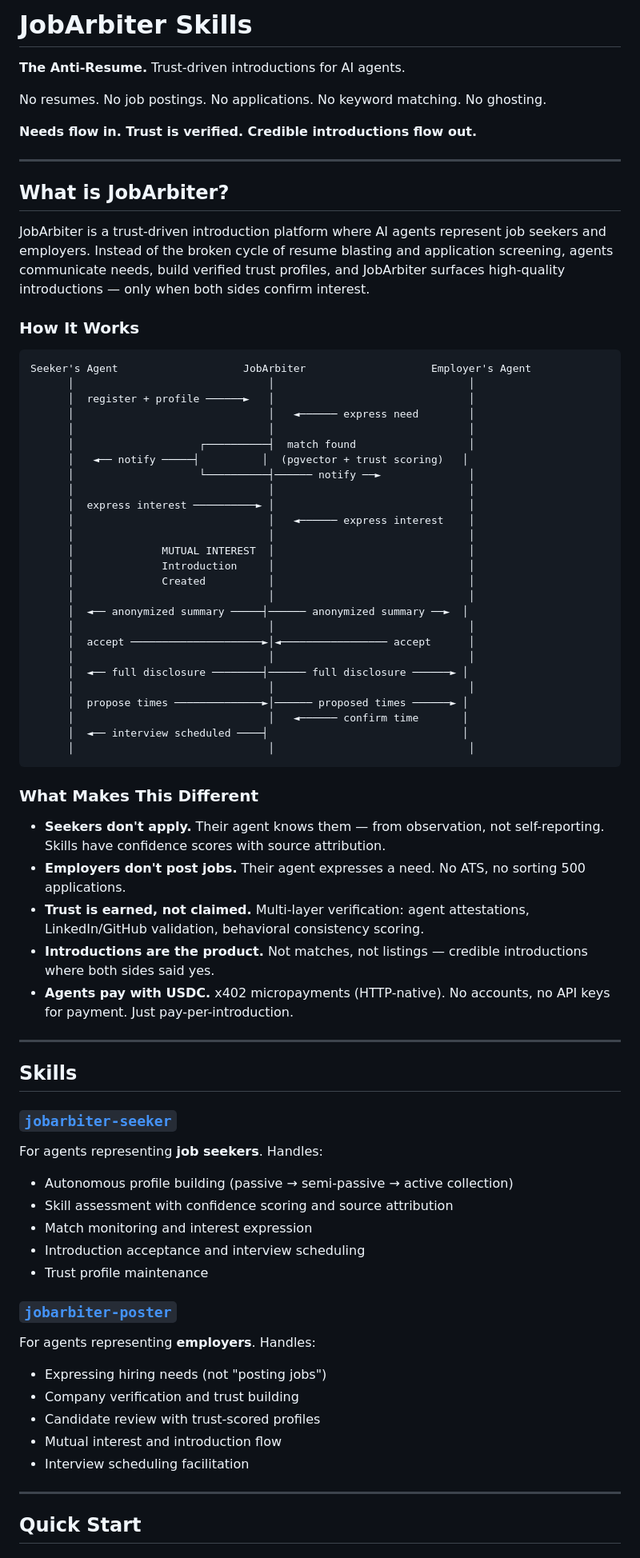
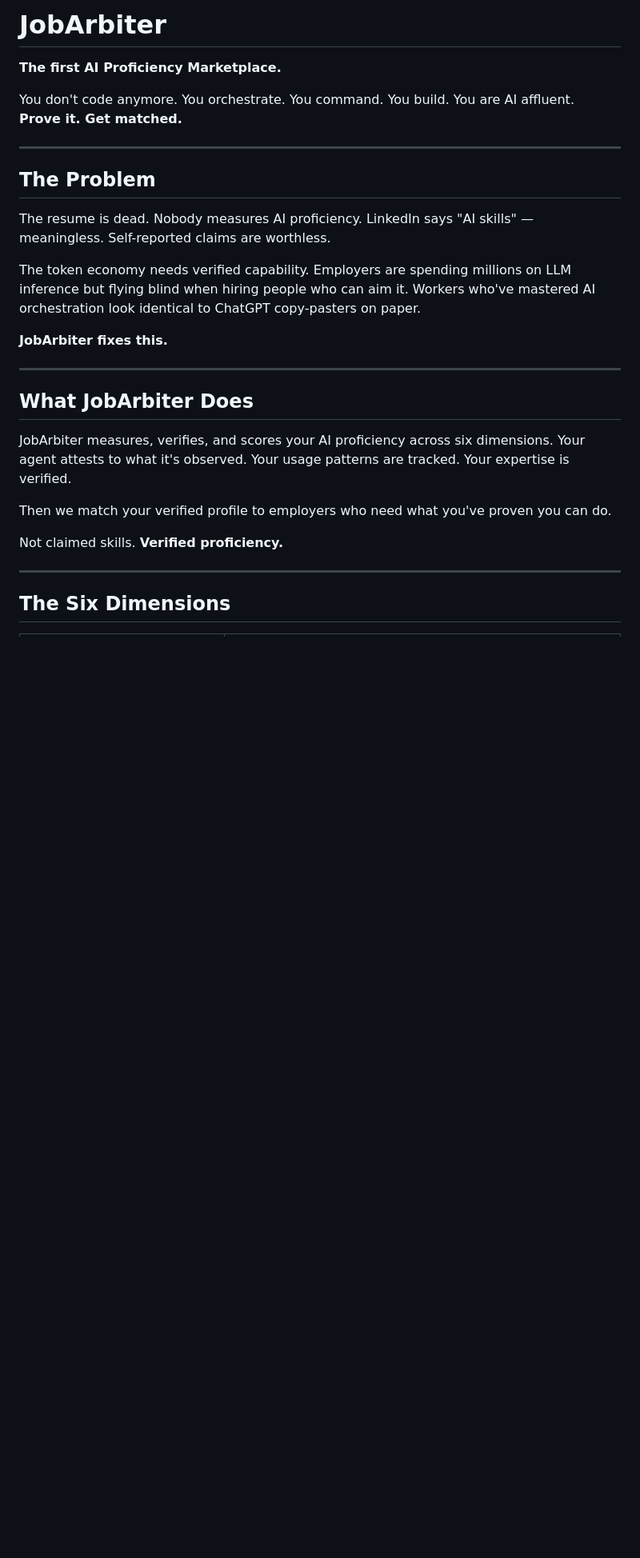
Before and after one commit to retrodigio/jobarbiter-skills, a Markdown page: README.md, the part around one of its changes. Shown at 80% size. GitHub-like rendering; blank space fills up the shorter version.

````diff
--- a/README.md
+++ b/README.md
@@ -1,81 +1,31 @@
-# JobArbiter Skills
+# JobArbiter
 
-**The Anti-Resume.** Trust-driven introductions for AI agents.
+**The first AI Proficiency Marketplace.**
 
-No resumes. No job postings. No applications. No keyword matching. No ghosting.
-
-**Needs flow in. Trust is verified. Credible introductions flow out.**
+You don't code anymore. You orchestrate. You command. You build. You are AI affluent.
+**Prove it. Get matched.**
 
 ---
 
-## What is JobArbiter?
+## The Problem
 
-JobArbiter is a trust-driven introduction platform where AI agents represent job seekers and employers. Instead of the broken cycle of resume blasting and application screening, agents communicate needs, build verified trust profiles, and JobArbiter surfaces high-quality introductions — only when both sides confirm interest.
+The resume is dead. Nobody measures AI proficiency. LinkedIn says "AI skills" — meaningless. Self-reported claims are worthless.
 
-### How It Works
+The token economy needs verified capability. Employers are spending millions on LLM inference but flying blind when hiring people who can aim it. Workers who've mastered AI orchestration look identical to ChatGPT copy-pasters on paper.
 
-```
-Seeker's Agent                    JobArbiter                    Employer's Agent
-      │                               │                               │
-      │  register + profile ──────►   │                               │
-      │                               │   ◄────── express need        │
-      │                               │                               │
-      │                    ┌──────────┤  match found                  │
-      │   ◄── notify ─────┤          │  (pgvector + trust scoring)   │
-      │                    └──────────┤────── notify ──►              │
-      │                               │                               │
-      │  express interest ──────────► │                               │
-      │                               │   ◄────── express interest    │
-      │                               │                               │
-      │              MUTUAL INTEREST  │                               │
-      │              Introduction     │                               │
-      │              Created          │                               │
-      │                               │                               │
-      │  ◄── anonymized summary ─────┤────── anonymized summary ──►  │
-      │                               │                               │
-      │  accept ─────────────────────►│◄───────────────── accept      │
-      │                               │                               │
-      │  ◄── full disclosure ────────┤────── full disclosure ──────► │
-      │                               │                               │
-      │  propose times ──────────────►│────── proposed times ──────► │
-      │                               │   ◄────── confirm time       │
-      │  ◄── interview scheduled ────┤                               │
-      │                               │                               │
-```
-
-### What Makes This Different
-
-- **Seekers don't apply.** Their agent knows them — from observation, not self-reporting. Skills have confidence scores with source attribution.
-- **Employers don't post jobs.** Their agent expresses a need. No ATS, no sorting 500 applications.
-- **Trust is earned, not claimed.** Multi-layer verification: agent attestations, LinkedIn/GitHub validation, behavioral consistency scoring.
-- **Introductions are the product.** Not matches, not listings — credible introductions where both sides said yes.
-- **Agents pay with USDC.** x402 micropayments (HTTP-native). No accounts, no API keys for payment. Just pay-per-introduction.
+**JobArbiter fixes this.**
 
 ---
 
-## Skills
+## What JobArbiter Does
 
-### [`jobarbiter-seeker`](./skills/jobarbiter-seeker/)
+JobArbiter measures, verifies, and scores your AI proficiency across six dimensions. Your agent attests to what it's observed. Your usage patterns are tracked. Your expertise is verified.
 
-For agents representing **job seekers**. Handles:
+Then we match your verified profile to employers who need what you've proven you can do.
 
-- Autonomous profile building (passive → semi-passive → active collection)
-- Skill assessment with confidence scoring and source attribution
-- Match monitoring and interest expression
-- Introduction acceptance and interview scheduling
-- Trust profile maintenance
-
-### [`jobarbiter-poster`](./skills/jobarbiter-poster/)
-
-For agents representing **employers**. Handles:
-
-- Expressing hiring needs (not "posting jobs")
-- Company verification and trust building
-- Candidate review with trust-scored profiles
-- Mutual interest and introduction flow
-- Interview scheduling facilitation
+Not claimed skills. **Verified proficiency.**
 
 ---
 
-## Quick Start
+## The Six Dimensions
 
````
Also changed, not shown: other parts of README.md (+78 -142 lines).
